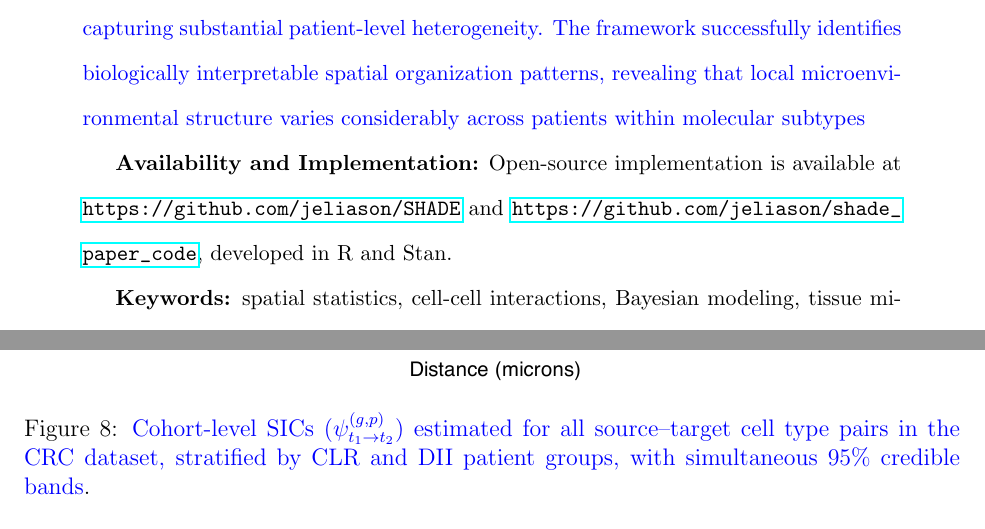
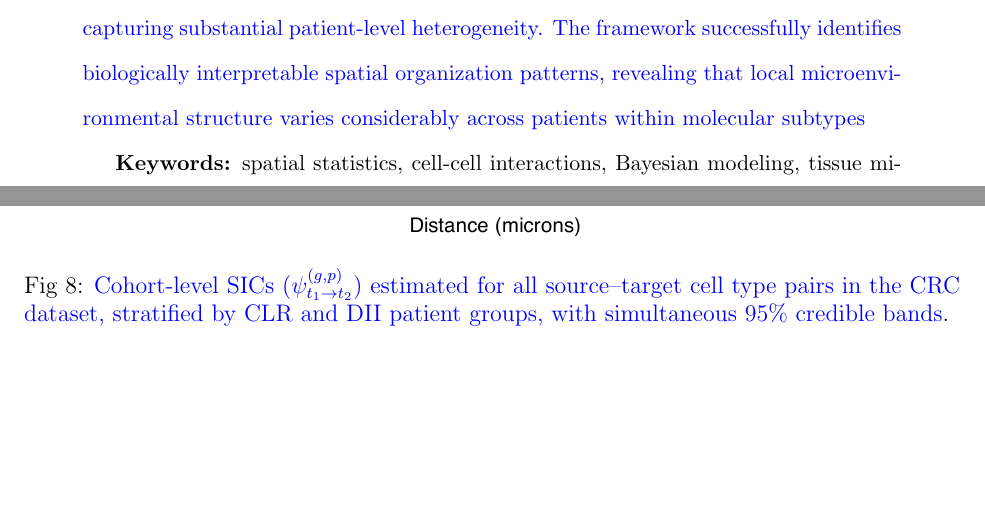
Before and after one commit to jeliason/shade_paper_code, a LaTeX paper (manuscript/main.tex): two parts of pages 2 and 24 of 31, joined at a grey line, cut so that both start at the same text, the shorter picture padded with empty space. Compiled offline with pdfLaTeX.

Commit message:
Update README for published paper and minor PLOS formatting fixes

```diff
--- a/manuscript/main.tex
+++ b/manuscript/main.tex
@@ -21,6 +21,9 @@
 \usepackage{authblk}
 \geometry{margin=1in}
 \doublespacing
+
+% PLOS format: use "Fig" instead of "Figure" for figure captions
+\renewcommand{\figurename}{Fig}
 
 \usepackage{xr}
 \externaldocument{S1_Text}
@@ -251,9 +254,6 @@ Understanding how different cell types interact spatially within tissue microenv
 directional spatial patterns while controlling for tissue architecture confounders and
 capturing substantial patient-level heterogeneity. The framework successfully identifies
 biologically interpretable spatial organization patterns, revealing that local microenvironmental structure varies considerably across patients within molecular subtypes\end{revised}
-
-\textbf{Availability and Implementation:}
-Open-source implementation is available at \url{https://github.com/jeliason/SHADE} and \url{https://github.com/jeliason/shade_paper_code}, developed in R and Stan.
 
 \textbf{Keywords:}
 spatial statistics, cell-cell interactions, Bayesian modeling, tissue microenvironment, multiplex imaging, colorectal cancer, tumor microenvironment, multiscale modeling, multilevel modeling
```
Also changed, not shown: README.md.
